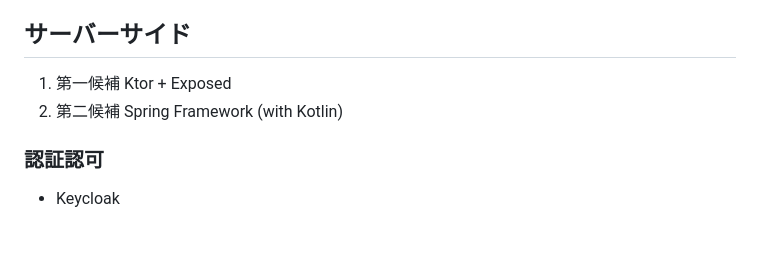
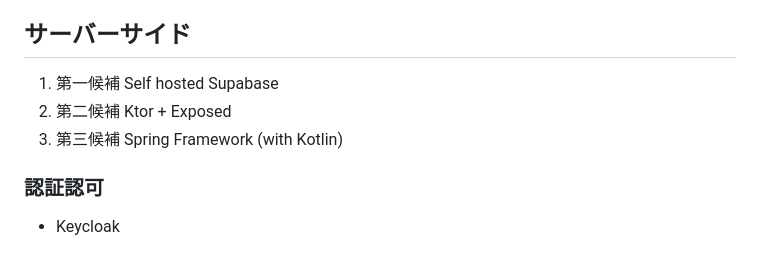
Before and after one commit to SeiyaIwabuchi/flutter_saikyo_todo_app, a Markdown page: README.md, the part around the change. Rendered like a GitHub page.

```diff
--- a/README.md
+++ b/README.md
@@ -26,8 +26,9 @@
 
 ## サーバーサイド
 
-1. 第一候補 Ktor + Exposed
-1. 第二候補 Spring Framework (with Kotlin)
+1. 第一候補 Self hosted Supabase
+1. 第二候補 Ktor + Exposed
+1. 第三候補 Spring Framework (with Kotlin)
 
 ### 認証認可
 
```
